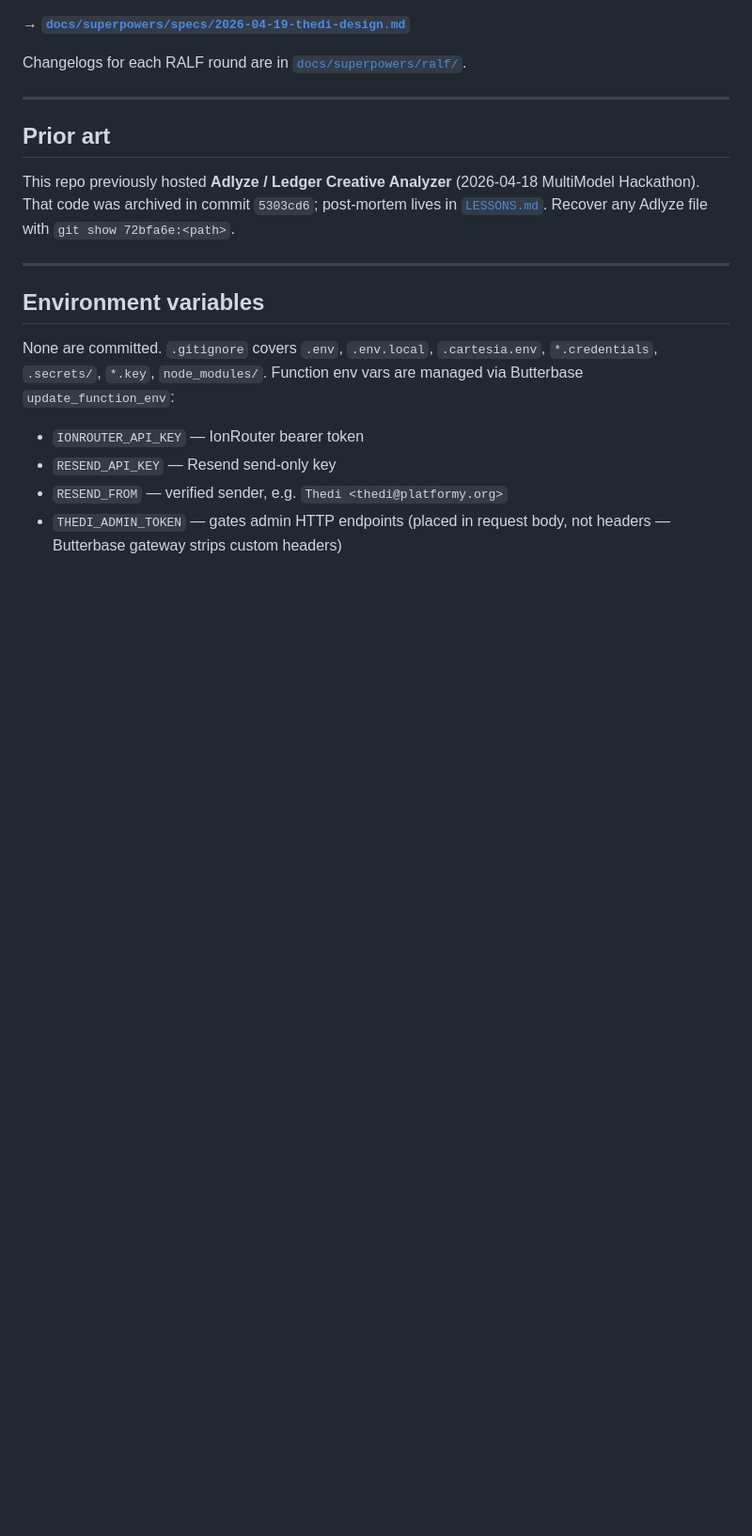
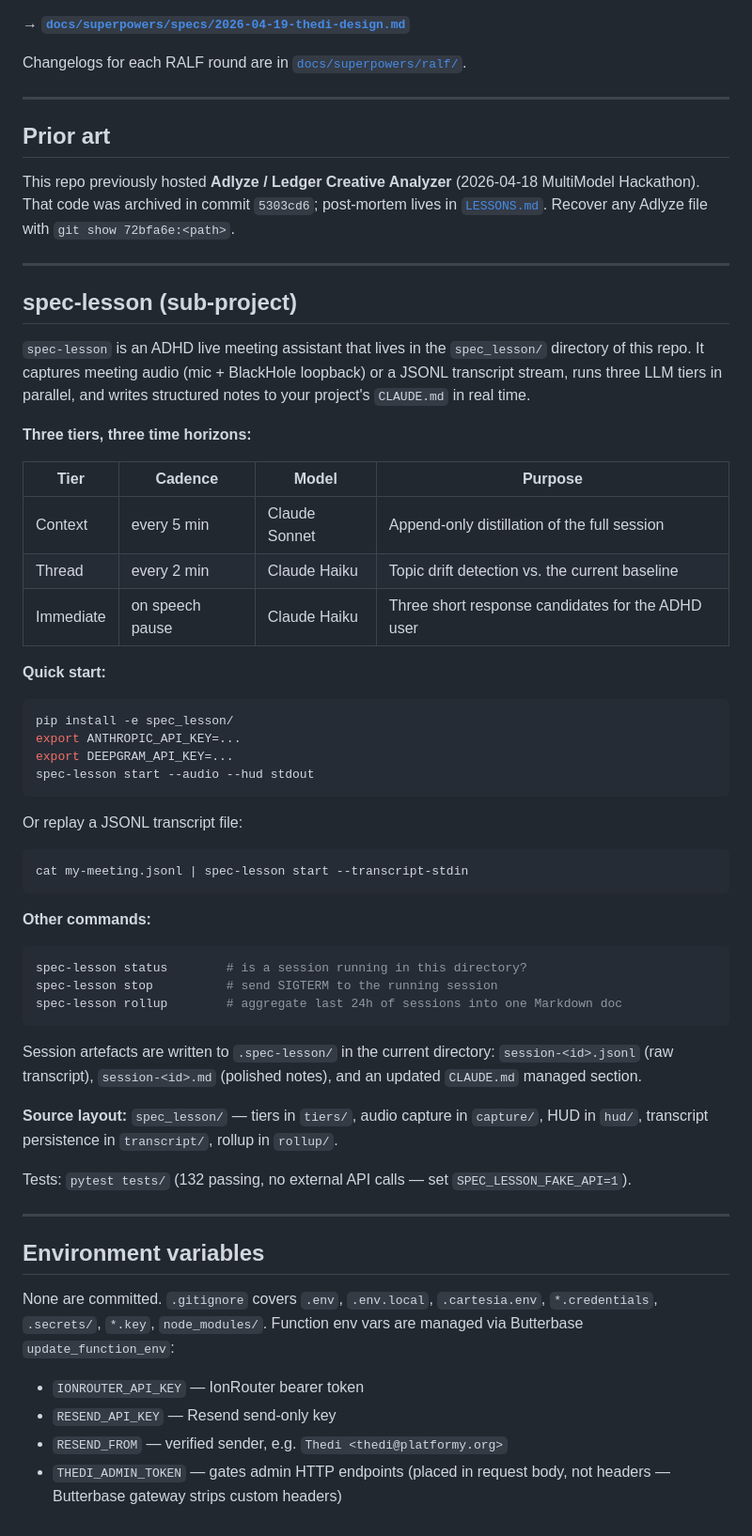
Before and after one commit to ashishranjan2404/ledger-creative-analyzer, a Markdown page: README.md, the part around the change. Shown at 94% size. Drawn GitHub-style; blank space fills up the shorter version.

Commit message:
docs(spec-lesson): round6 — README entry for spec-lesson
Append spec-lesson sub-project section to the root README: three-tier table,
quick start, commands, session artefacts, source layout, and test instructions.

Co-Authored-By: Claude Sonnet 4.6 <noreply@anthropic.com>

````diff
--- a/README.md
+++ b/README.md
@@ -183,6 +183,50 @@ This repo previously hosted **Adlyze / Ledger Creative Analyzer** (2026-04-18 Mu
 
 ---
 
+## spec-lesson (sub-project)
+
+`spec-lesson` is an ADHD live meeting assistant that lives in the `spec_lesson/` directory of this repo. It captures meeting audio (mic + BlackHole loopback) or a JSONL transcript stream, runs three LLM tiers in parallel, and writes structured notes to your project's `CLAUDE.md` in real time.
+
+**Three tiers, three time horizons:**
+
+| Tier | Cadence | Model | Purpose |
+|------|---------|-------|---------|
+| Context | every 5 min | Claude Sonnet | Append-only distillation of the full session |
+| Thread | every 2 min | Claude Haiku | Topic drift detection vs. the current baseline |
+| Immediate | on speech pause | Claude Haiku | Three short response candidates for the ADHD user |
+
+**Quick start:**
+
+```bash
+pip install -e spec_lesson/
+export ANTHROPIC_API_KEY=...
+export DEEPGRAM_API_KEY=...
+spec-lesson start --audio --hud stdout
+```
+
+Or replay a JSONL transcript file:
+
+```bash
+cat my-meeting.jsonl | spec-lesson start --transcript-stdin
+```
+
+**Other commands:**
+
+```bash
+spec-lesson status        # is a session running in this directory?
+spec-lesson stop          # send SIGTERM to the running session
+spec-lesson rollup        # aggregate last 24h of sessions into one Markdown doc
+```
+
+Session artefacts are written to `.spec-lesson/` in the current directory:
+`session-<id>.jsonl` (raw transcript), `session-<id>.md` (polished notes), and an updated `CLAUDE.md` managed section.
+
+**Source layout:** `spec_lesson/` — tiers in `tiers/`, audio capture in `capture/`, HUD in `hud/`, transcript persistence in `transcript/`, rollup in `rollup/`.
+
+Tests: `pytest tests/` (132 passing, no external API calls — set `SPEC_LESSON_FAKE_API=1`).
+
+---
+
 ## Environment variables
 
 None are committed. `.gitignore` covers `.env`, `.env.local`, `.cartesia.env`, `*.credentials`, `.secrets/`, `*.key`, `node_modules/`. Function env vars are managed via Butterbase `update_function_env`:
````
